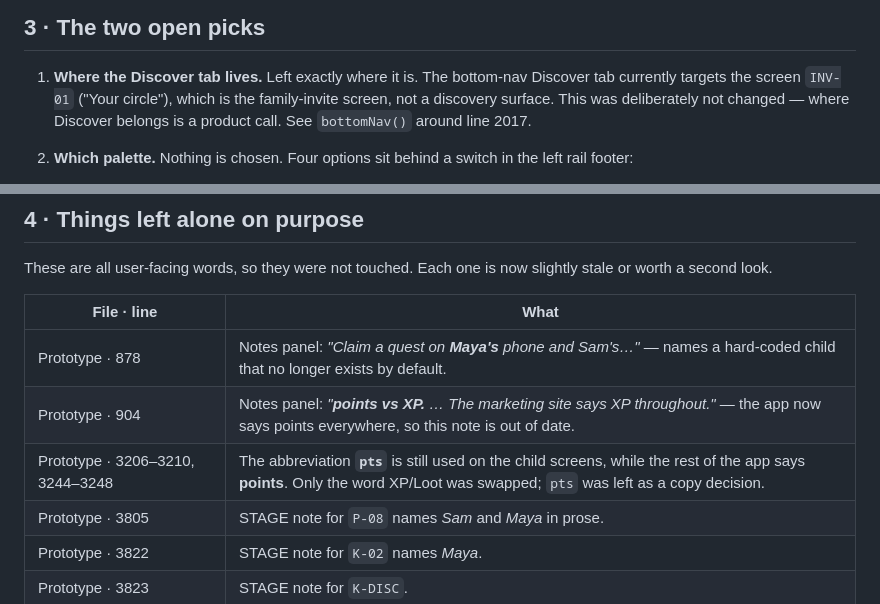
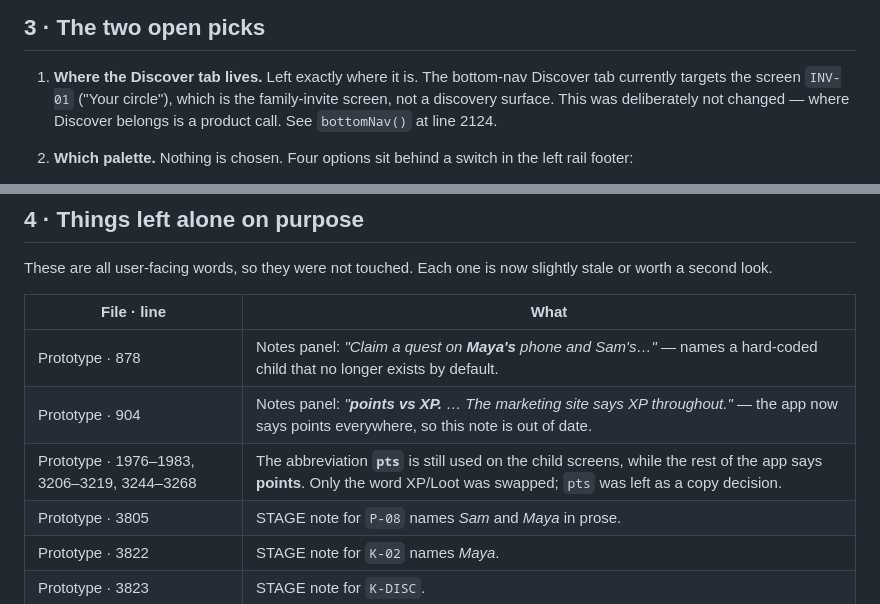
Before and after one commit to a-jay85/Balance, a Markdown page: HANDOFF.md, 2 parts joined by grey strips. Drawn GitHub-style.

Commit message:
HANDOFF: correct two line references

```diff
--- a/HANDOFF.md
+++ b/HANDOFF.md
@@ -100,8 +100,8 @@ had drifted. **The wiring is fixed. The wording below is not — that is yours.*
 1. **Where the Discover tab lives.** Left exactly where it is. The bottom-nav
    Discover tab currently targets the screen `INV-01` ("Your circle"), which is
    the family-invite screen, not a discovery surface. This was deliberately not
-   changed — where Discover belongs is a product call. See `bottomNav()` around
-   line 2017.
+   changed — where Discover belongs is a product call. See `bottomNav()` at
+   line 2124.
 
 2. **Which palette.** Nothing is chosen. Four options sit behind a switch in the
    left rail footer:
@@ -130,7 +130,7 @@ slightly stale or worth a second look.
 |---|---|
 | Prototype · 878 | Notes panel: *"Claim a quest on **Maya's** phone and Sam's…"* — names a hard-coded child that no longer exists by default. |
 | Prototype · 904 | Notes panel: *"**points vs XP.** … The marketing site says XP throughout."* — the app now says points everywhere, so this note is out of date. |
-| Prototype · 3206–3210, 3244–3248 | The abbreviation **`pts`** is still used on the child screens, while the rest of the app says **points**. Only the word XP/Loot was swapped; `pts` was left as a copy decision. |
+| Prototype · 1976–1983, 3206–3219, 3244–3268 | The abbreviation **`pts`** is still used on the child screens, while the rest of the app says **points**. Only the word XP/Loot was swapped; `pts` was left as a copy decision. |
 | Prototype · 3805 | STAGE note for `P-08` names *Sam* and *Maya* in prose. |
 | Prototype · 3822 | STAGE note for `K-02` names *Maya*. |
 | Prototype · 3823 | STAGE note for `K-DISC`. |
```
